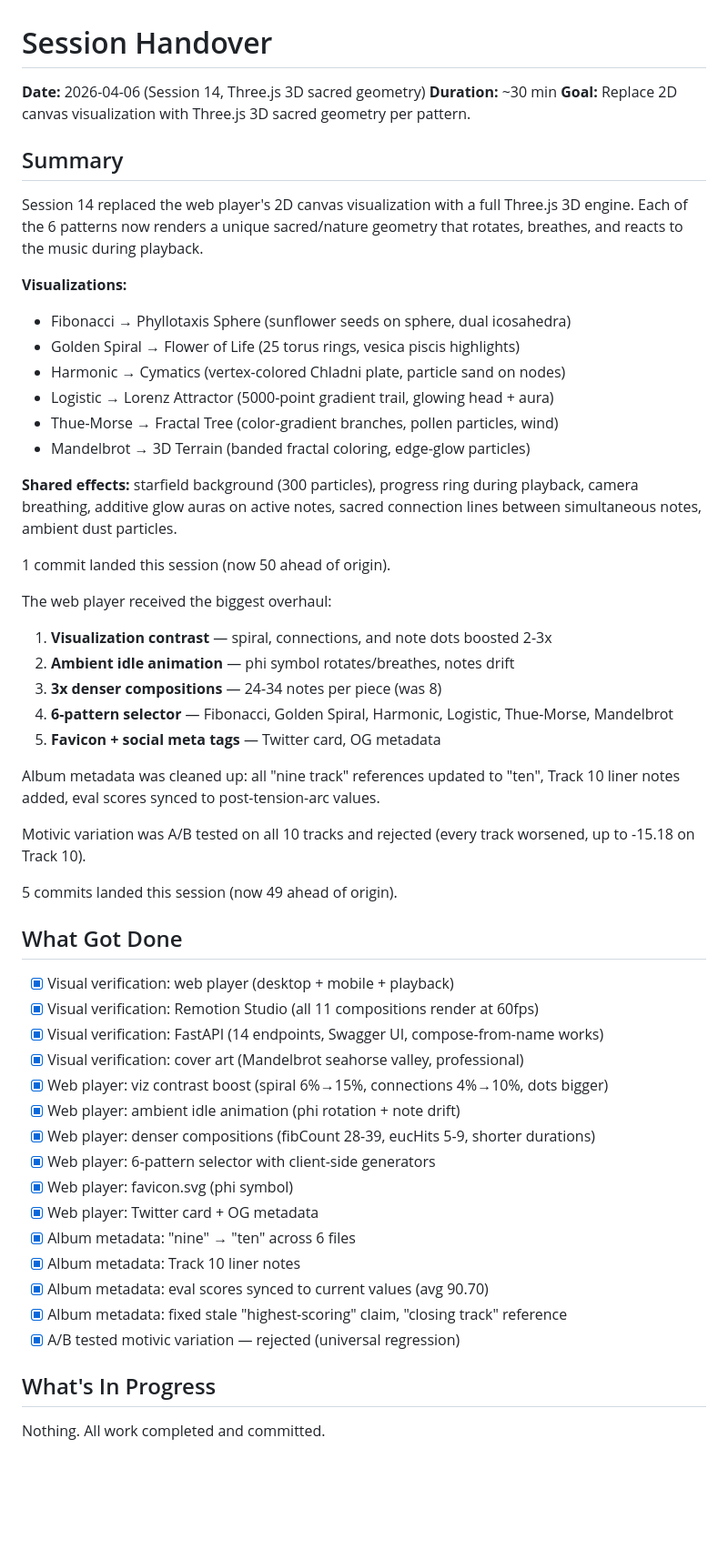
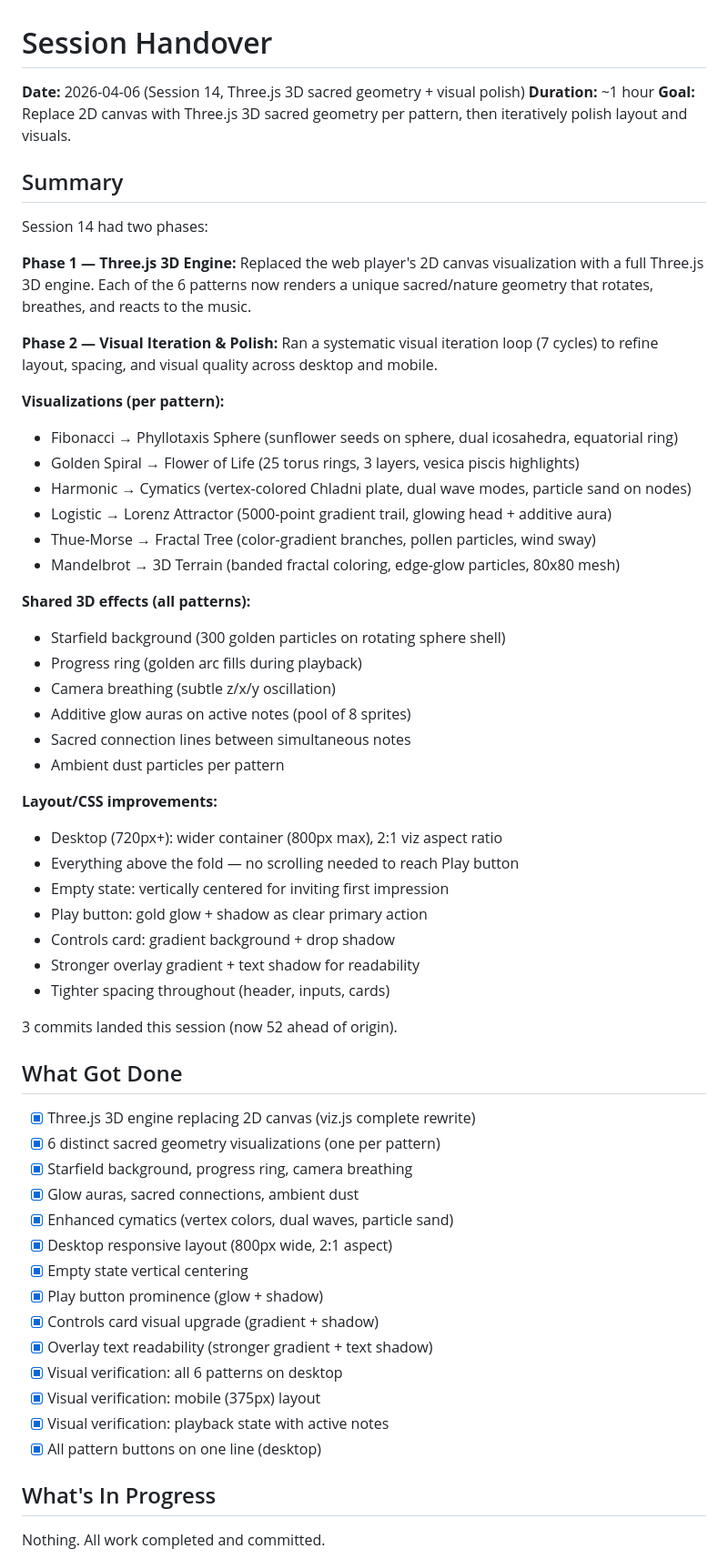
Before and after one commit to konradreyhe/sacred-composer, a Markdown page: HANDOVER.md, the part around one of its changes. Shown at 91% size. Drawn GitHub-style; blank space fills up the shorter version.

Commit message:
Update HANDOVER.md for session 14 (Three.js + visual polish)
Co-Authored-By: Claude Opus 4.6 (1M context) <noreply@anthropic.com>

```diff
--- a/HANDOVER.md
+++ b/HANDOVER.md
@@ -1,61 +1,63 @@
 # Session Handover
 
-**Date:** 2026-04-06 (Session 14, Three.js 3D sacred geometry)
-**Duration:** ~30 min
-**Goal:** Replace 2D canvas visualization with Three.js 3D sacred geometry per pattern.
+**Date:** 2026-04-06 (Session 14, Three.js 3D sacred geometry + visual polish)
+**Duration:** ~1 hour
+**Goal:** Replace 2D canvas with Three.js 3D sacred geometry per pattern, then iteratively polish layout and visuals.
 
 ## Summary
 
-Session 14 replaced the web player's 2D canvas visualization with a full
-Three.js 3D engine. Each of the 6 patterns now renders a unique sacred/nature
-geometry that rotates, breathes, and reacts to the music during playback.
+Session 14 had two phases:
 
-**Visualizations:**
-- Fibonacci → Phyllotaxis Sphere (sunflower seeds on sphere, dual icosahedra)
-- Golden Spiral → Flower of Life (25 torus rings, vesica piscis highlights)
-- Harmonic → Cymatics (vertex-colored Chladni plate, particle sand on nodes)
-- Logistic → Lorenz Attractor (5000-point gradient trail, glowing head + aura)
-- Thue-Morse → Fractal Tree (color-gradient branches, pollen particles, wind)
-- Mandelbrot → 3D Terrain (banded fractal coloring, edge-glow particles)
+**Phase 1 — Three.js 3D Engine:** Replaced the web player's 2D canvas visualization
+with a full Three.js 3D engine. Each of the 6 patterns now renders a unique
+sacred/nature geometry that rotates, breathes, and reacts to the music.
 
-**Shared effects:** starfield background (300 particles), progress ring during
-playback, camera breathing, additive glow auras on active notes, sacred
-connection lines between simultaneous notes, ambient dust particles.
+**Phase 2 — Visual Iteration & Polish:** Ran a systematic visual iteration loop
+(7 cycles) to refine layout, spacing, and visual quality across desktop and mobile.
 
-1 commit landed this session (now 50 ahead of origin).
+**Visualizations (per pattern):**
+- Fibonacci → Phyllotaxis Sphere (sunflower seeds on sphere, dual icosahedra, equatorial ring)
+- Golden Spiral → Flower of Life (25 torus rings, 3 layers, vesica piscis highlights)
+- Harmonic → Cymatics (vertex-colored Chladni plate, dual wave modes, particle sand on nodes)
+- Logistic → Lorenz Attractor (5000-point gradient trail, glowing head + additive aura)
+- Thue-Morse → Fractal Tree (color-gradient branches, pollen particles, wind sway)
+- Mandelbrot → 3D Terrain (banded fractal coloring, edge-glow particles, 80x80 mesh)
 
-The web player received the biggest overhaul:
-1. **Visualization contrast** — spiral, connections, and note dots boosted 2-3x
-2. **Ambient idle animation** — phi symbol rotates/breathes, notes drift
-3. **3x denser compositions** — 24-34 notes per piece (was 8)
-4. **6-pattern selector** — Fibonacci, Golden Spiral, Harmonic, Logistic, Thue-Morse, Mandelbrot
-5. **Favicon + social meta tags** — Twitter card, OG metadata
+**Shared 3D effects (all patterns):**
+- Starfield background (300 golden particles on rotating sphere shell)
+- Progress ring (golden arc fills during playback)
+- Camera breathing (subtle z/x/y oscillation)
+- Additive glow auras on active notes (pool of 8 sprites)
+- Sacred connection lines between simultaneous notes
+- Ambient dust particles per pattern
 
-Album metadata was cleaned up: all "nine track" references updated to "ten",
-Track 10 liner notes added, eval scores synced to post-tension-arc values.
+**Layout/CSS improvements:**
+- Desktop (720px+): wider container (800px max), 2:1 viz aspect ratio
+- Everything above the fold — no scrolling needed to reach Play button
+- Empty state: vertically centered for inviting first impression
+- Play button: gold glow + shadow as clear primary action
+- Controls card: gradient background + drop shadow
+- Stronger overlay gradient + text shadow for readability
+- Tighter spacing throughout (header, inputs, cards)
 
-Motivic variation was A/B tested on all 10 tracks and rejected (every track
-worsened, up to -15.18 on Track 10).
-
-5 commits landed this session (now 49 ahead of origin).
+3 commits landed this session (now 52 ahead of origin).
 
 ## What Got Done
 
-- [x] Visual verification: web player (desktop + mobile + playback)
-- [x] Visual verification: Remotion Studio (all 11 compositions render at 60fps)
-- [x] Visual verification: FastAPI (14 endpoints, Swagger UI, compose-from-name works)
-- [x] Visual verification: cover art (Mandelbrot seahorse valley, professional)
-- [x] Web player: viz contrast boost (spiral 6%→15%, connections 4%→10%, dots bigger)
-- [x] Web player: ambient idle animation (phi rotation + note drift)
-- [x] Web player: denser compositions (fibCount 28-39, eucHits 5-9, shorter durations)
-- [x] Web player: 6-pattern selector with client-side generators
-- [x] Web player: favicon.svg (phi symbol)
-- [x] Web player: Twitter card + OG metadata
-- [x] Album metadata: "nine" → "ten" across 6 files
-- [x] Album metadata: Track 10 liner notes
-- [x] Album metadata: eval scores synced to current values (avg 90.70)
-- [x] Album metadata: fixed stale "highest-scoring" claim, "closing track" reference
-- [x] A/B tested motivic variation — rejected (universal regression)
+- [x] Three.js 3D engine replacing 2D canvas (viz.js complete rewrite)
+- [x] 6 distinct sacred geometry visualizations (one per pattern)
+- [x] Starfield background, progress ring, camera breathing
+- [x] Glow auras, sacred connections, ambient dust
+- [x] Enhanced cymatics (vertex colors, dual waves, particle sand)
+- [x] Desktop responsive layout (800px wide, 2:1 aspect)
+- [x] Empty state vertical centering
+- [x] Play button prominence (glow + shadow)
+- [x] Controls card visual upgrade (gradient + shadow)
+- [x] Overlay text readability (stronger gradient + text shadow)
+- [x] Visual verification: all 6 patterns on desktop
+- [x] Visual verification: mobile (375px) layout
+- [x] Visual verification: playback state with active notes
+- [x] All pattern buttons on one line (desktop)
 
 ## What's In Progress
 
```
Also changed, not shown: other parts of HANDOVER.md (+19 -15 lines).
